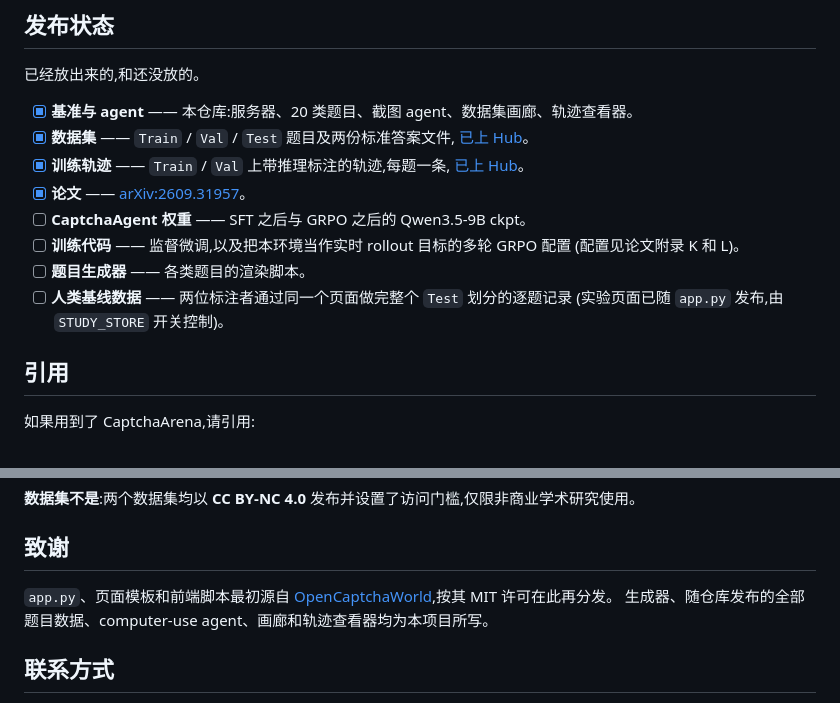
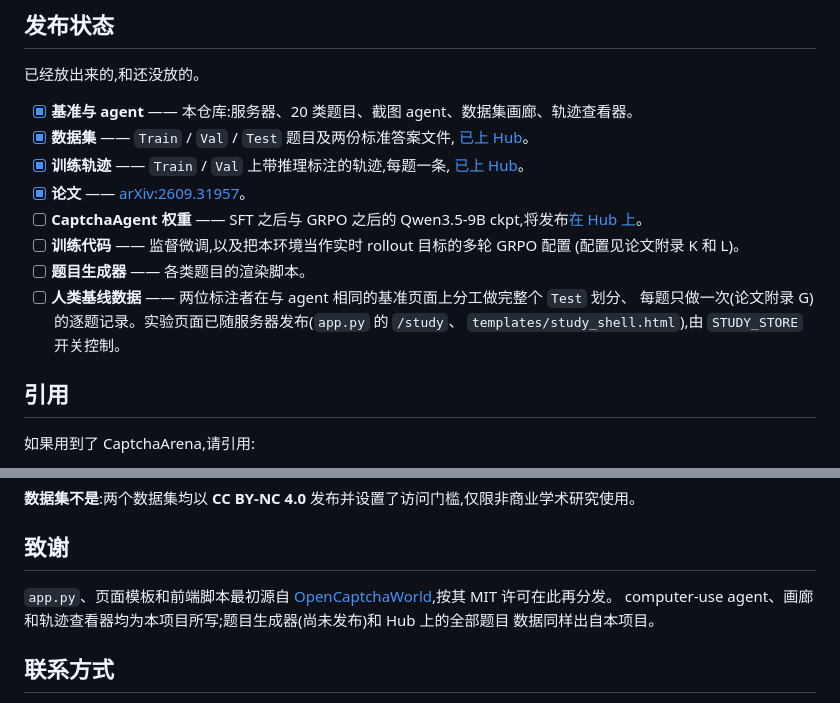
Before and after one commit to X0X0X00/CaptchaArena, a Markdown page: README.zh-CN.md, 2 parts joined by grey strips. Rendered like a GitHub page.

```diff
--- a/README.zh-CN.md
+++ b/README.zh-CN.md
@@ -235,12 +236,13 @@ GALLERY_DATA_ROOT=data GALLERY_CAPTCHA_URL=http://127.0.0.1:7860 \
 - [x] **训练轨迹** —— `Train` / `Val` 上带推理标注的轨迹,每题一条,
       [已上 Hub](https://huggingface.co/datasets/ZHEN-04/CaptchaArena-Trajectories)。
 - [x] **论文** —— [arXiv:2609.31957](https://arxiv.org/abs/2609.31957)。
-- [ ] **CaptchaAgent 权重** —— SFT 之后与 GRPO 之后的 Qwen3.5-9B ckpt。
+- [ ] **CaptchaAgent 权重** —— SFT 之后与 GRPO 之后的 Qwen3.5-9B ckpt,将发布[在 Hub 上](https://huggingface.co/ZHEN-04/CaptchaAgent)。
 - [ ] **训练代码** —— 监督微调,以及把本环境当作实时 rollout 目标的多轮 GRPO 配置
       (配置见论文附录 K 和 L)。
 - [ ] **题目生成器** —— 各类题目的渲染脚本。
-- [ ] **人类基线数据** —— 两位标注者通过同一个页面做完整个 `Test` 划分的逐题记录
-      (实验页面已随 `app.py` 发布,由 `STUDY_STORE` 开关控制)。
+- [ ] **人类基线数据** —— 两位标注者在与 agent 相同的基准页面上分工做完整个 `Test` 划分、
+      每题只做一次(论文附录 G)的逐题记录。实验页面已随服务器发布(`app.py` 的 `/study`、
+      `templates/study_shell.html`),由 `STUDY_STORE` 开关控制。
 
 ## 引用
 
@@ -265,7 +267,8 @@ GALLERY_DATA_ROOT=data GALLERY_CAPTCHA_URL=http://127.0.0.1:7860 \
 
 `app.py`、页面模板和前端脚本最初源自
 [OpenCaptchaWorld](https://github.com/MetaAgentX/OpenCaptchaWorld),按其 MIT 许可在此再分发。
-生成器、随仓库发布的全部题目数据、computer-use agent、画廊和轨迹查看器均为本项目所写。
+computer-use agent、画廊和轨迹查看器均为本项目所写;题目生成器(尚未发布)和 Hub 上的全部题目
+数据同样出自本项目。
 
 ## 联系方式
 
```
Also changed, not shown: other parts of README.zh-CN.md (+1 -0 lines), README.md (+10 -6 lines).
